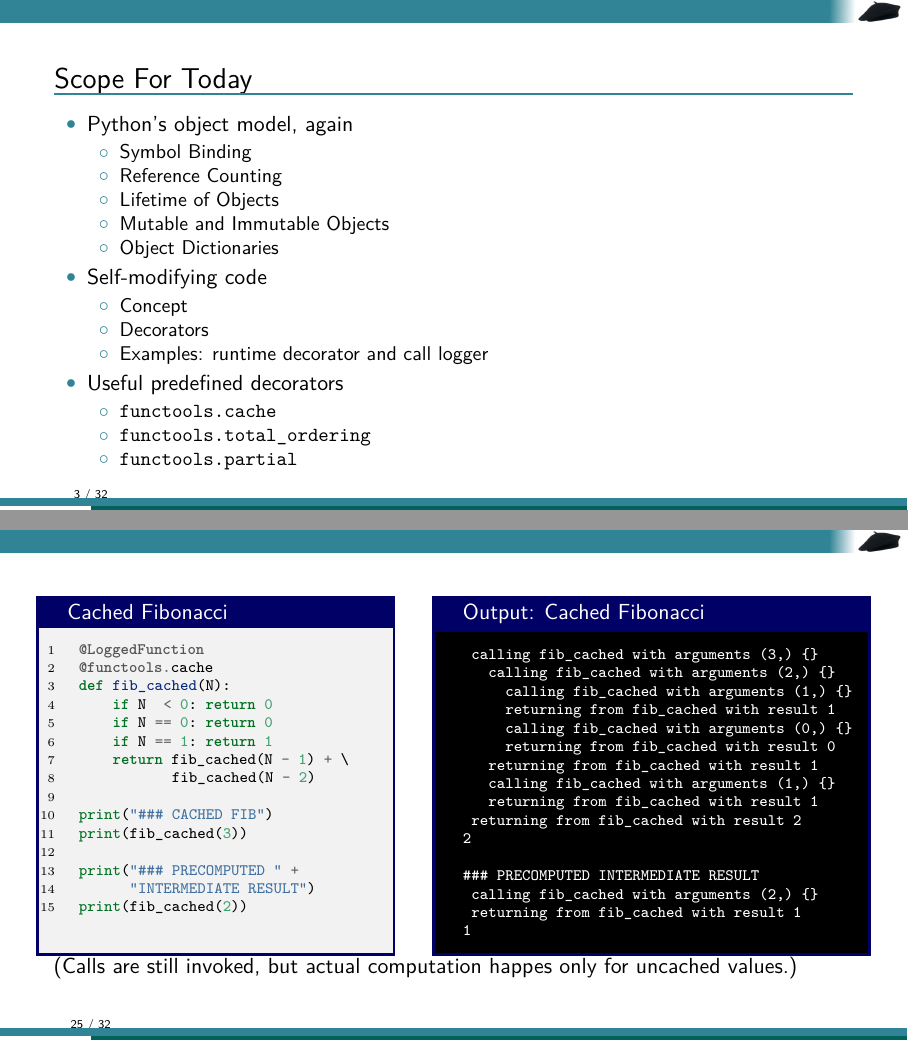
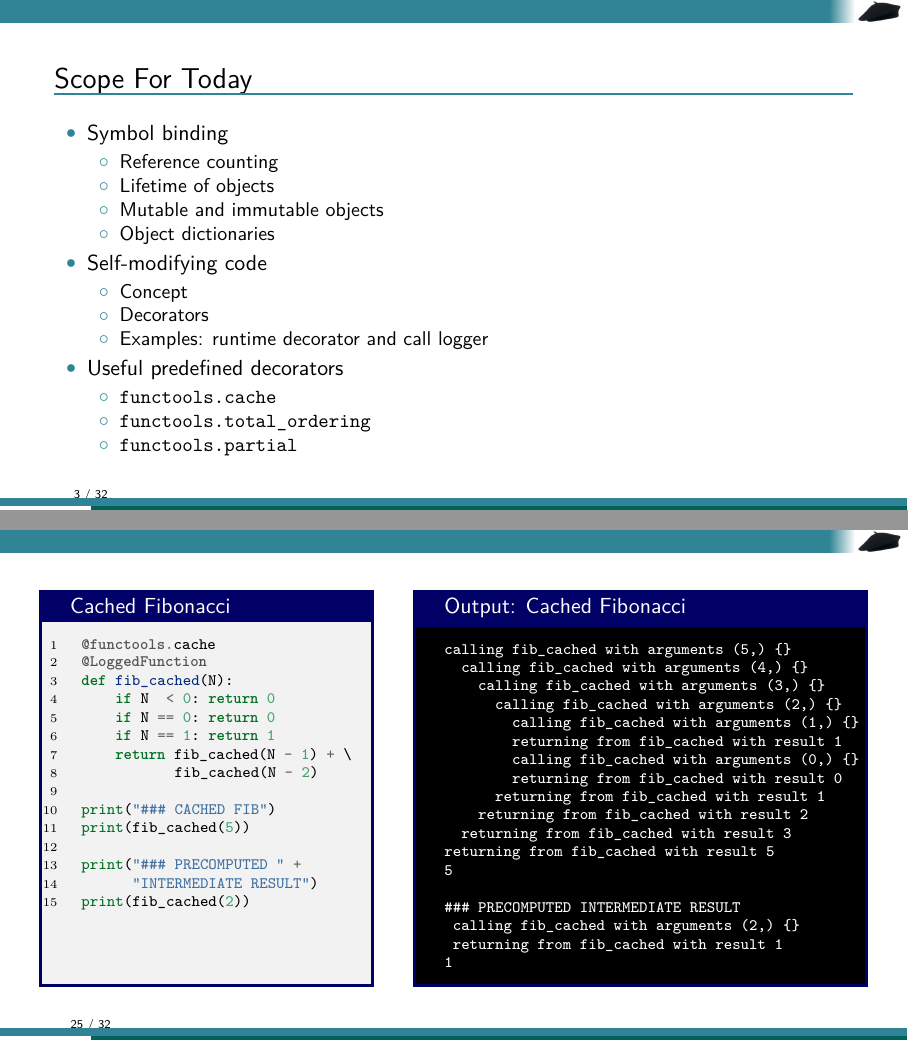
Before and after one commit to TheBlueChameleon/Py_ForScientists, LaTeX slides (slides/02_main_metaprogramming.tex, which reads slides/02_content.tex): pages 3 and 25 of 32, joined at a grey line. Compiled offline with pdfLaTeX.

Commit message:
sanitizes 02: decorators

```diff
--- a/slides/02_content.tex
+++ b/slides/02_content.tex
@@ -29,13 +29,12 @@
 \begin{frame}{Scope For Today}
 %
 \begin{itemize}
-\item Python's object model, again
+\item Symbol binding
 	\begin{itemize}
-	\item Symbol Binding
-	\item Reference Counting
-	\item Lifetime of Objects
-	\item Mutable and Immutable Objects
-	\item Object Dictionaries
+	\item Reference counting
+	\item Lifetime of objects
+	\item Mutable and immutable objects
+	\item Object dictionaries
 	\end{itemize}
 \item Self-modifying code
 	\begin{itemize}
@@ -744,11 +742,11 @@ This exponentially accumulates computation overhead!
 \begin{frame}[fragile]
 %
 \begin{columns}
-\column{.45\linewidth}
+\column{.42\linewidth}
 \begin{codebox}[Cached Fibonacci, equal height group=cachedFib]
 \begin{minted}[linenos, fontsize=\scriptsize]{python3}
+@functools.cache
 @LoggedFunction
-@functools.cache
 def fib_cached(N):
     if N  < 0: return 0
     if N == 0: return 0
@@ -757,7 +755,7 @@ def fib_cached(N):
            fib_cached(N - 2)
 
 print("### CACHED FIB")
-print(fib_cached(3))
+print(fib_cached(5))
 
 print("### PRECOMPUTED " +
       "INTERMEDIATE RESULT")
@@ -765,9 +763,11 @@ print(fib_cached(2))
 \end{minted}
 \end{codebox}
 %
-\column{.55\linewidth}
+\column{.57\linewidth}
 \begin{cmdbox}[Output: Cached Fibonacci, equal height group=cachedFib]
 \begin{minted}[fontsize=\scriptsize]{text}
+calling fib_cached with arguments (5,) {}
+  calling fib_cached with arguments (4,) {}
     calling fib_cached with arguments (3,) {}
       calling fib_cached with arguments (2,) {}
         calling fib_cached with arguments (1,) {}
@@ -775,10 +775,10 @@ print(fib_cached(2))
         calling fib_cached with arguments (0,) {}
         returning from fib_cached with result 0
       returning from fib_cached with result 1
-   calling fib_cached with arguments (1,) {}
-   returning from fib_cached with result 1
     returning from fib_cached with result 2
-2
+  returning from fib_cached with result 3
+returning from fib_cached with result 5
+5
 
 ### PRECOMPUTED INTERMEDIATE RESULT
  calling fib_cached with arguments (2,) {}
@@ -787,8 +787,6 @@ print(fib_cached(2))
 \end{minted}
 \end{cmdbox}
 \end{columns}
-%
-(Calls are still invoked, but actual computation happes only for uncached values.)
 %
 \end{frame}
 
```
Also changed, not shown: slides/02_content.tex (19 more changed lines). Lines whose indentation alone changed are shown as unchanged.
